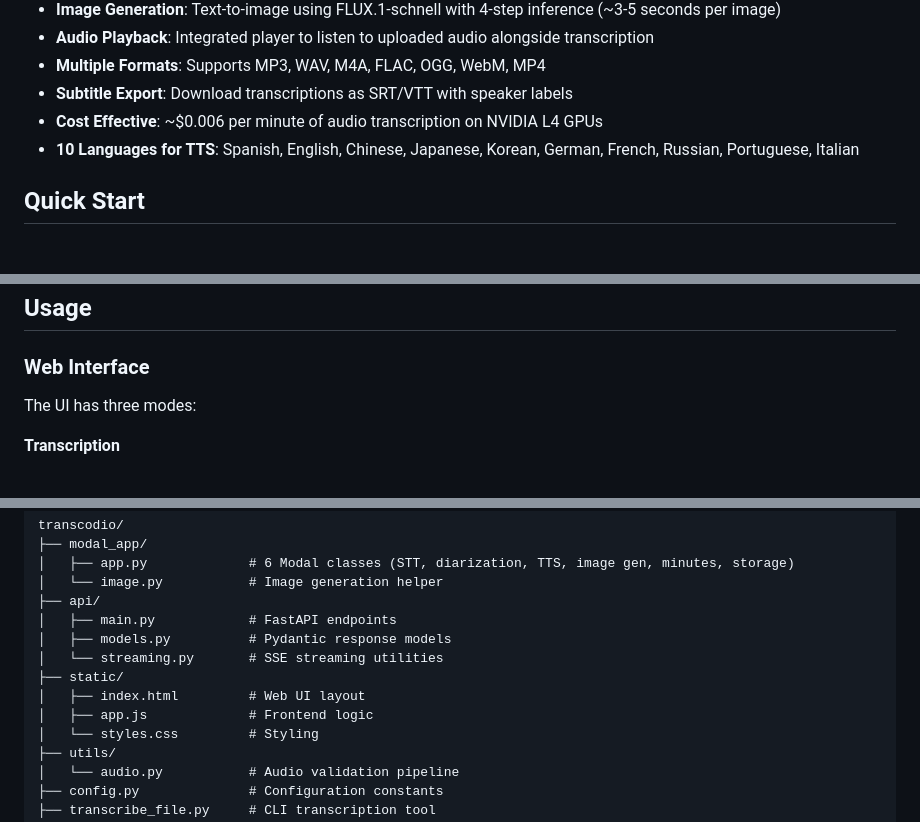
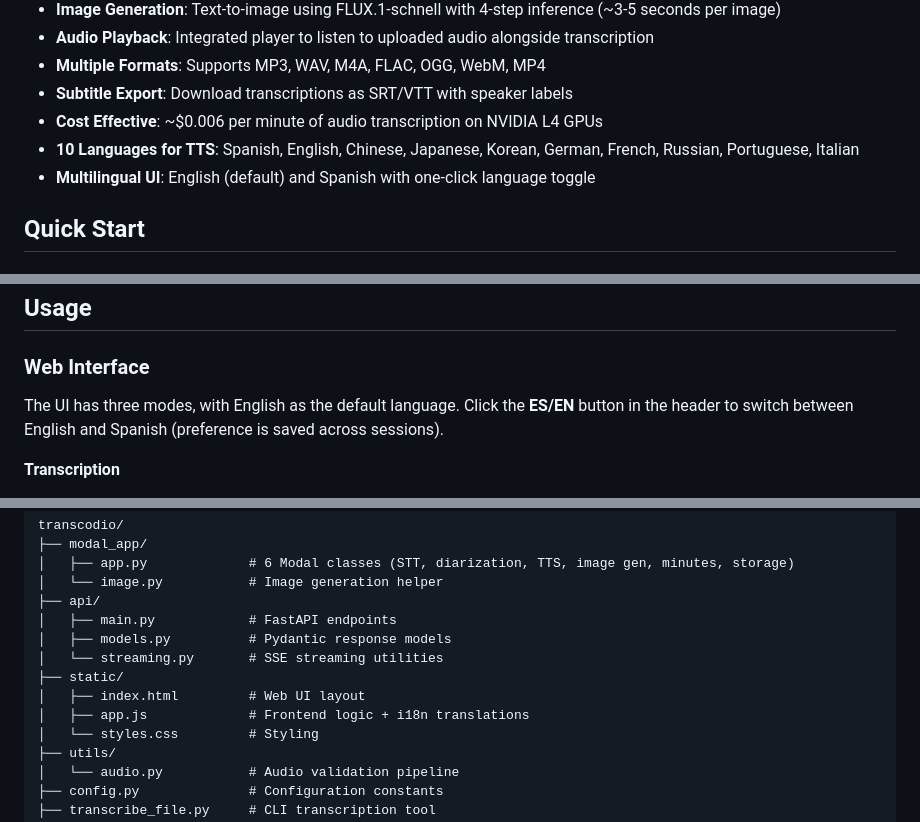
Before and after one commit to dorianlgs/transcodio, a Markdown page: README.md, 3 parts joined by grey strips. Rendered like a GitHub page.

```diff
--- a/README.md
+++ b/README.md
@@ -17,6 +17,7 @@ Transcodio is a production-ready platform powered by NVIDIA's Parakeet TDT 0.6B
 - **Subtitle Export**: Download transcriptions as SRT/VTT with speaker labels
 - **Cost Effective**: ~$0.006 per minute of audio transcription on NVIDIA L4 GPUs
 - **10 Languages for TTS**: Spanish, English, Chinese, Japanese, Korean, German, French, Russian, Portuguese, Italian
+- **Multilingual UI**: English (default) and Spanish with one-click language toggle
 
 ## Quick Start
 
@@ -82,7 +83,7 @@ uv run uvicorn api.main:app --reload
 
 ### Web Interface
 
-The UI has three modes:
+The UI has three modes, with English as the default language. Click the **ES/EN** button in the header to switch between English and Spanish (preference is saved across sessions).
 
 **Transcription**
 1. Drag and drop an audio file or click to browse
@@ -321,7 +322,7 @@ transcodio/
 │   └── streaming.py       # SSE streaming utilities
 ├── static/
 │   ├── index.html         # Web UI layout
-│   ├── app.js             # Frontend logic
+│   ├── app.js             # Frontend logic + i18n translations
 │   └── styles.css         # Styling
 ├── utils/
 │   └── audio.py           # Audio validation pipeline
```
Also changed, not shown: CLAUDE.md (+32 -3 lines).
